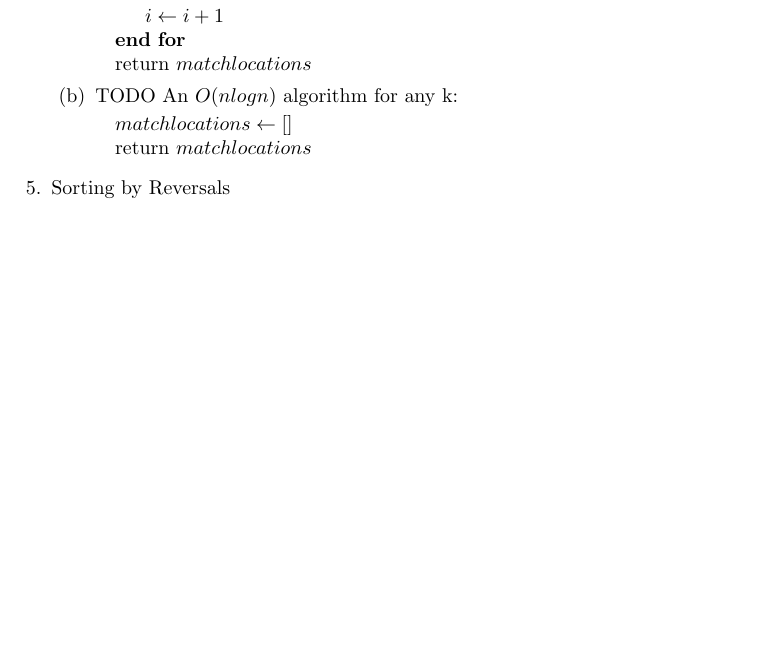
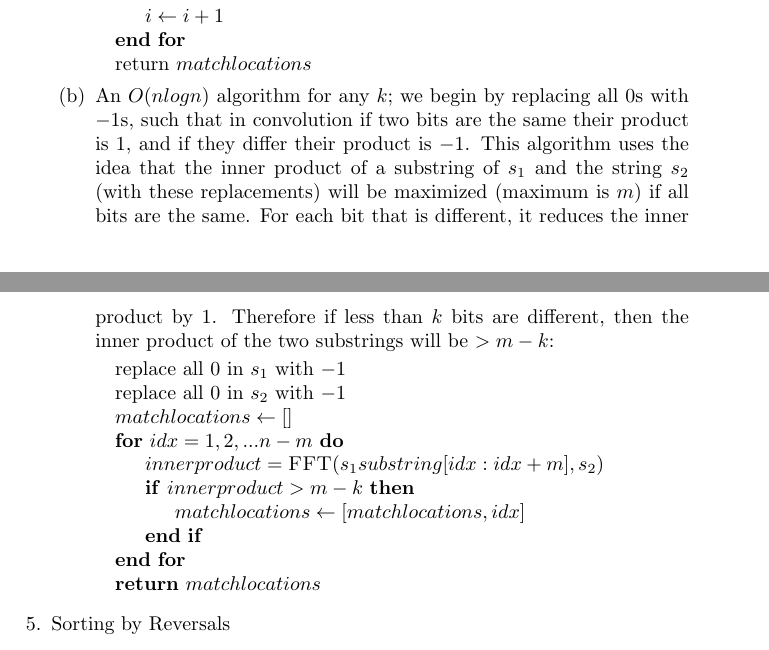
Before and after one commit to valkyriesavage/theory, a LaTeX problem sheet (homework1.tex): part of page 3 of 5 before the commit and two parts of pages 3 and 4 of 5 after it, the two joined at a grey line, cut so that both start at the same text, the shorter picture padded with empty space. Compiled offline with pdfLaTeX.

Commit message:
done... maybe

```diff
--- a/homework1.tex
+++ b/homework1.tex
@@ -99,11 +99,18 @@
 		\EndFor
 		\State return $matchlocations$
 		\end{algorithmic}
-	\item TODO An $O(n log n)$ algorithm for any k:
+	\item An $O(n log n)$ algorithm for any $k$; we begin by replacing all $0$s with $-1$s, such that in convolution if two bits are the same their product is $1$, and if they differ their product is $-1$. This algorithm uses the idea that the inner product of a substring of $s_1$ and the string $s_2$ (with these replacements) will be maximized (maximum is $m$) if all bits are the same.  For each bit that is different, it reduces the inner product by $1$.  Therefore if less than $k$ bits are different, then the inner product of the two substrings will be $> m-k$:
 		\begin{algorithmic}
+		\State replace all $0$ in $s_1$ with $-1$
+		\State replace all $0$ in $s_2$ with $-1$
 		\State $matchlocations \gets [ ]$
-
-		\State return $matchlocations$
+		\For{$idx = 1, 2, ... n-m$}
+			\State $innerproduct = \Call{FFT}{s_1 substring [idx:idx+m], s_2 }$
+			\If{$innerproduct > m-k$}
+				\State $matchlocations \gets [matchlocations, idx]$
+			\EndIf
+		\EndFor
+		\State \Return $matchlocations$
 		\end{algorithmic}
 	\end{enumerate}
 \item Sorting by Reversals
```
